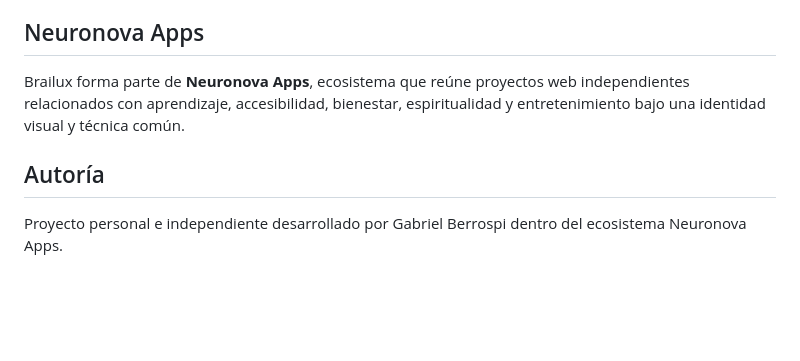
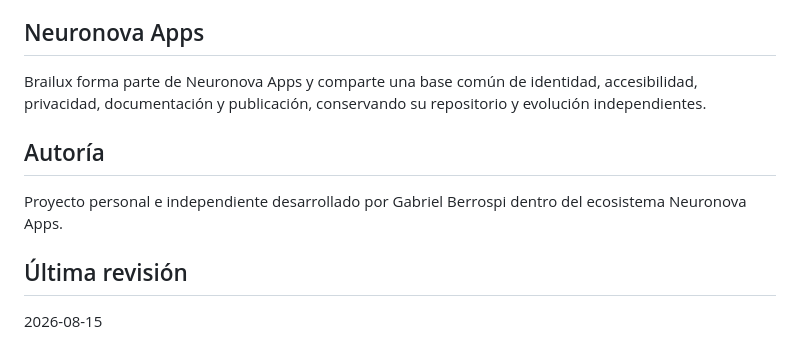
Before and after one commit to neuronova-apps/brailux-app, a Markdown page: README.md, the part around one of its changes. GitHub-like rendering; blank space fills up the shorter version.

```diff
--- a/README.md
+++ b/README.md
@@ -80,8 +77,12 @@ La rama `main` corresponde a la versión web pública. El trabajo móvil se mant
 
 ## Neuronova Apps
 
-Brailux forma parte de **Neuronova Apps**, ecosistema que reúne proyectos web independientes relacionados con aprendizaje, accesibilidad, bienestar, espiritualidad y entretenimiento bajo una identidad visual y técnica común.
+Brailux forma parte de Neuronova Apps y comparte una base común de identidad, accesibilidad, privacidad, documentación y publicación, conservando su repositorio y evolución independientes.
 
 ## Autoría
 
 Proyecto personal e independiente desarrollado por Gabriel Berrospi dentro del ecosistema Neuronova Apps.
+
+## Última revisión
+
+2026-08-15
```
Also changed, not shown: other parts of README.md (+21 -24 lines).
